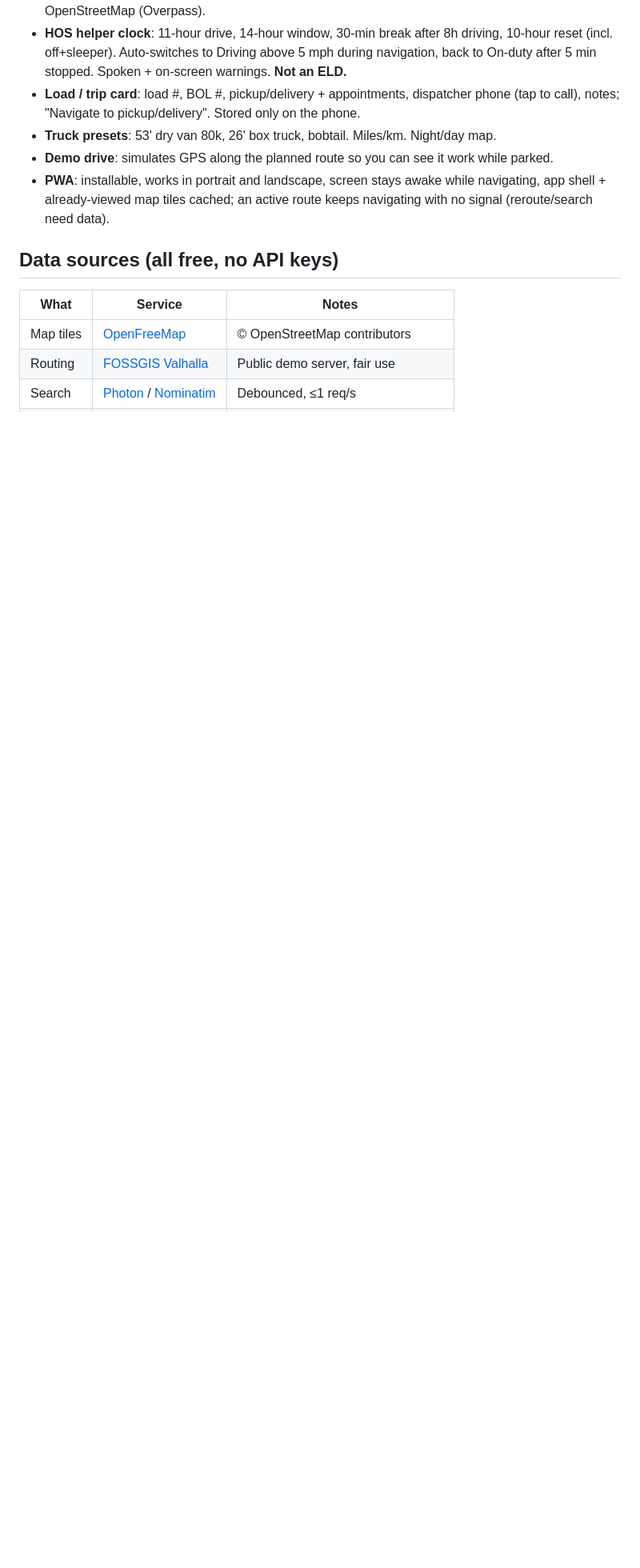
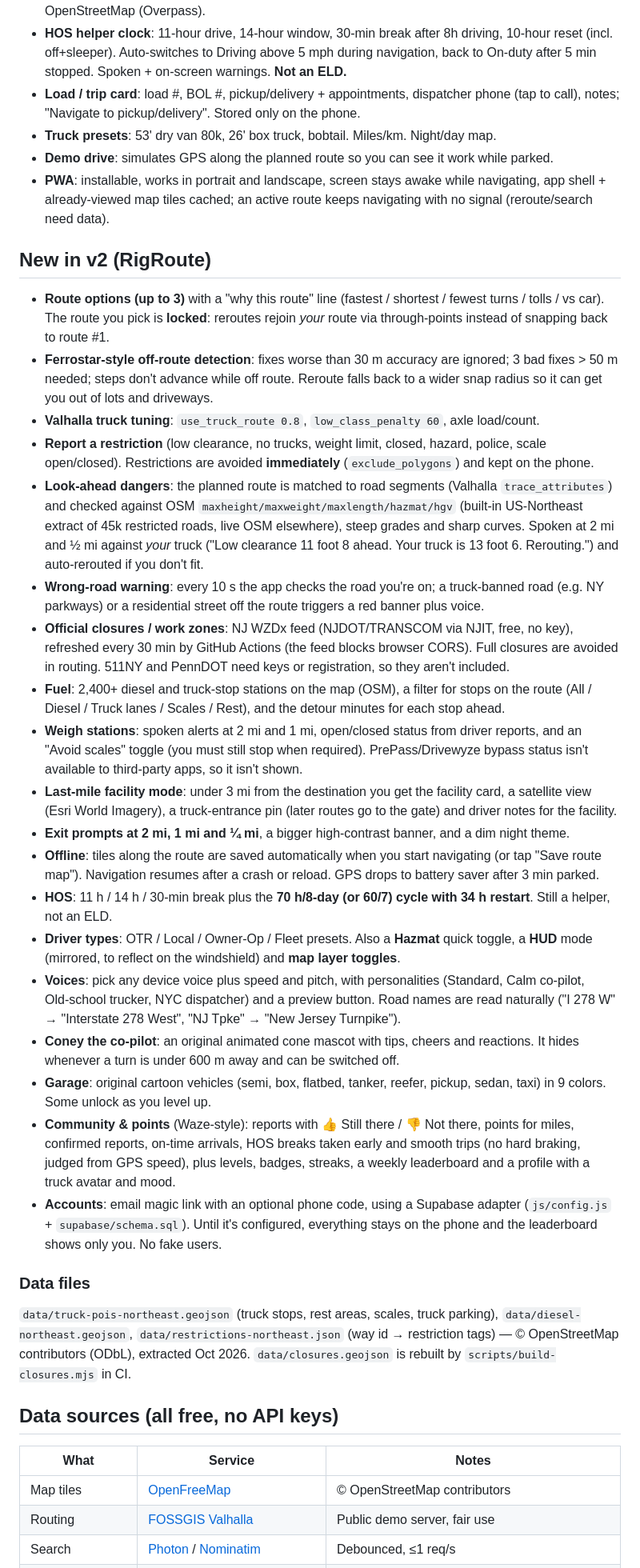
Before and after one commit to Ace9x/truckers-gps, a Markdown page: README.md, the part around one of its changes. Shown at 80% size. GitHub-like rendering; blank space fills up the shorter version.

Commit message:
README: RigRoute v2 features, sources, limits

```diff
--- a/README.md
+++ b/README.md
@@ -20,6 +20,31 @@ Built for drivers first: big buttons, night map, voice turn‑by‑turn, and rou
 - **Demo drive**: simulates GPS along the planned route so you can see it work while parked.
 - **PWA**: installable, works in portrait and landscape, screen stays awake while navigating, app shell + already‑viewed map tiles cached; an active route keeps navigating with no signal (reroute/search need data).
 
+
+## New in v2 (RigRoute)
+- **Route options (up to 3)** with a "why this route" line (fastest / shortest / fewest turns / tolls / vs car). The route you pick is **locked**: reroutes rejoin *your* route via through‑points instead of snapping back to route #1.
+- **Ferrostar‑style off‑route detection**: fixes worse than 30 m accuracy are ignored; 3 bad fixes > 50 m needed; steps don't advance while off route. Reroute falls back to a wider snap radius so it can get you out of lots and driveways.
+- **Valhalla truck tuning**: `use_truck_route 0.8`, `low_class_penalty 60`, axle load/count.
+- **Report a restriction** (low clearance, no trucks, weight limit, closed, hazard, police, scale open/closed). Restrictions are avoided **immediately** (`exclude_polygons`) and kept on the phone.
+- **Look‑ahead dangers**: the planned route is matched to road segments (Valhalla `trace_attributes`) and checked against OSM `maxheight/maxweight/maxlength/hazmat/hgv` (built‑in US‑Northeast extract of 45k restricted roads, live OSM elsewhere), steep grades and sharp curves. Spoken at 2 mi and ½ mi against *your* truck ("Low clearance 11 foot 8 ahead. Your truck is 13 foot 6. Rerouting.") and auto‑rerouted if you don't fit.
+- **Wrong‑road warning**: every 10 s the app checks the road you're on; a truck‑banned road (e.g. NY parkways) or a residential street off the route triggers a red banner plus voice.
+- **Official closures / work zones**: NJ WZDx feed (NJDOT/TRANSCOM via NJIT, free, no key), refreshed every 30 min by GitHub Actions (the feed blocks browser CORS). Full closures are avoided in routing. 511NY and PennDOT need keys or registration, so they aren't included.
+- **Fuel**: 2,400+ diesel and truck‑stop stations on the map (OSM), a filter for stops on the route (All / Diesel / Truck lanes / Scales / Rest), and the detour minutes for each stop ahead.
+- **Weigh stations**: spoken alerts at 2 mi and 1 mi, open/closed status from driver reports, and an "Avoid scales" toggle (you must still stop when required). PrePass/Drivewyze bypass status isn't available to third‑party apps, so it isn't shown.
+- **Last‑mile facility mode**: under 3 mi from the destination you get the facility card, a satellite view (Esri World Imagery), a truck‑entrance pin (later routes go to the gate) and driver notes for the facility.
+- **Exit prompts at 2 mi, 1 mi and ¼ mi**, a bigger high‑contrast banner, and a dim night theme.
+- **Offline**: tiles along the route are saved automatically when you start navigating (or tap "Save route map"). Navigation resumes after a crash or reload. GPS drops to battery saver after 3 min parked.
+- **HOS**: 11 h / 14 h / 30‑min break plus the **70 h/8‑day (or 60/7) cycle with 34 h restart**. Still a helper, not an ELD.
+- **Driver types**: OTR / Local / Owner‑Op / Fleet presets. Also a **Hazmat** quick toggle, a **HUD** mode (mirrored, to reflect on the windshield) and **map layer toggles**.
+- **Voices**: pick any device voice plus speed and pitch, with personalities (Standard, Calm co‑pilot, Old‑school trucker, NYC dispatcher) and a preview button. Road names are read naturally ("I 278 W" → "Interstate 278 West", "NJ Tpke" → "New Jersey Turnpike").
+- **Coney the co‑pilot**: an original animated cone mascot with tips, cheers and reactions. It hides whenever a turn is under 600 m away and can be switched off.
+- **Garage**: original cartoon vehicles (semi, box, flatbed, tanker, reefer, pickup, sedan, taxi) in 9 colors. Some unlock as you level up.
+- **Community & points** (Waze‑style): reports with 👍 Still there / 👎 Not there, points for miles, confirmed reports, on‑time arrivals, HOS breaks taken early and smooth trips (no hard braking, judged from GPS speed), plus levels, badges, streaks, a weekly leaderboard and a profile with a truck avatar and mood.
+- **Accounts**: email magic link with an optional phone code, using a Supabase adapter (`js/config.js` + `supabase/schema.sql`). Until it's configured, everything stays on the phone and the leaderboard shows only you. No fake users.
+
+### Data files
+`data/truck-pois-northeast.geojson` (truck stops, rest areas, scales, truck parking), `data/diesel-northeast.geojson`, `data/restrictions-northeast.json` (way id → restriction tags) — © OpenStreetMap contributors (ODbL), extracted Oct 2026. `data/closures.geojson` is rebuilt by `scripts/build-closures.mjs` in CI.
+
 ## Data sources (all free, no API keys)
 | What | Service | Notes |
 |---|---|---|
```
Also changed, not shown: other parts of README.md (+4 -2 lines).
